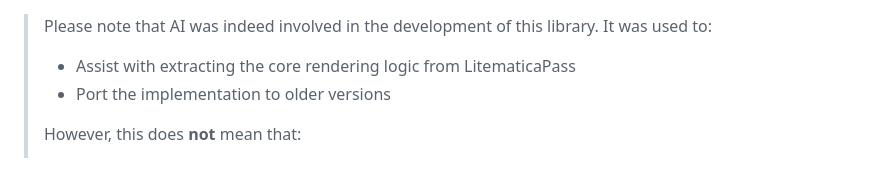
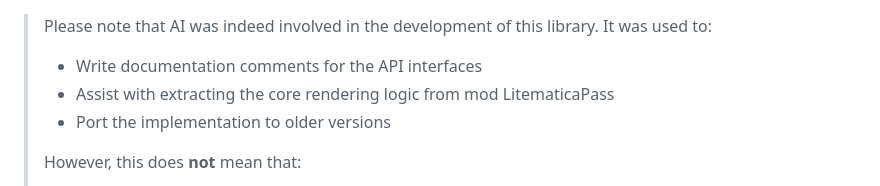
Before and after one commit to Shader-Escape/emergency-exit, a Markdown page: README.md, the part around the change. Rendered like a GitHub page.

```diff
--- a/README.md
+++ b/README.md
@@ -1,6 +1,7 @@
 > Please note that AI was indeed involved in the development of this library. It was used to:
 >
-> - Assist with extracting the core rendering logic from LitematicaPass
+> - Write documentation comments for the API interfaces
+> - Assist with extracting the core rendering logic from mod LitematicaPass
 > - Port the implementation to older versions
 >
 > However, this does **not** mean that:
```
